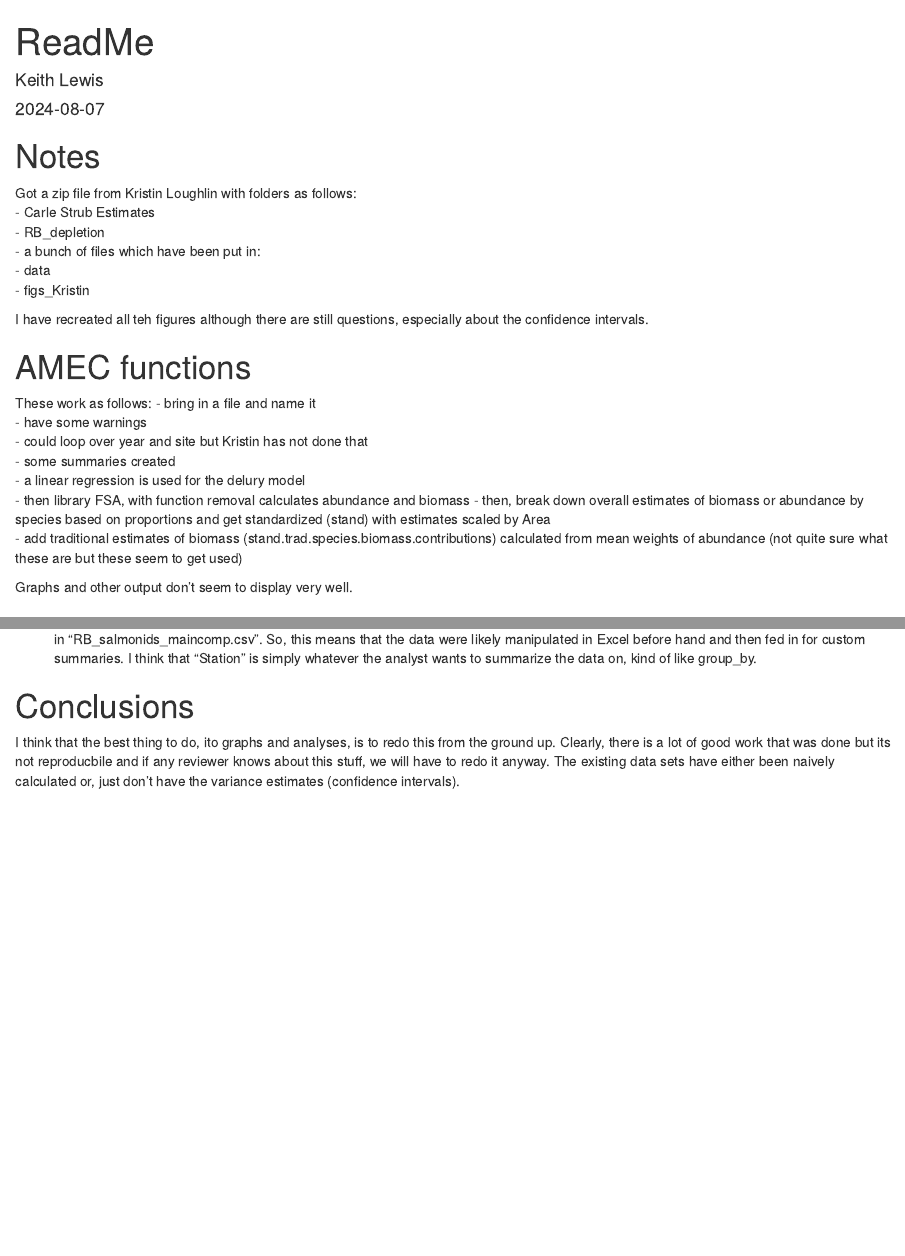
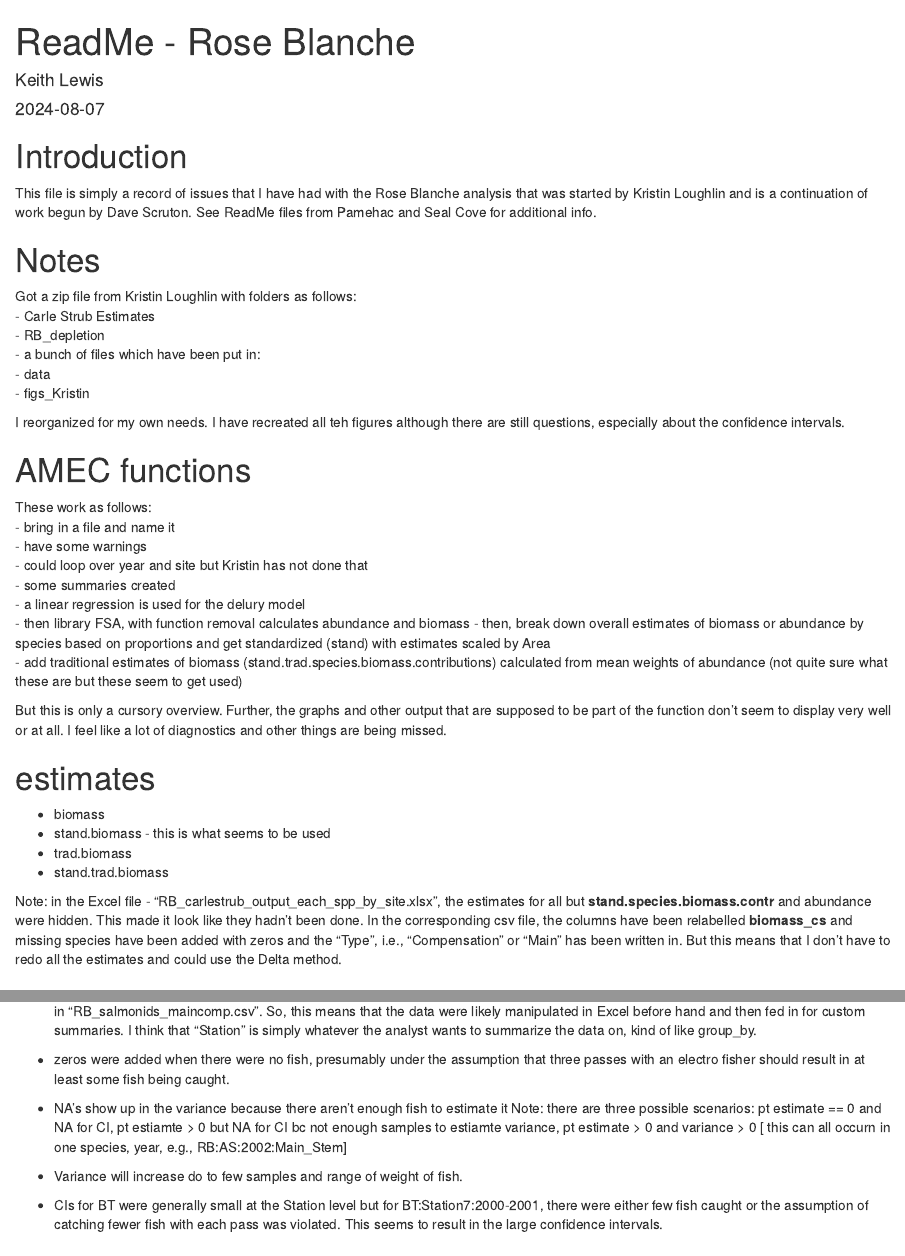
Before and after one commit to KeithLewis99/restoration_RoseBlanche, an R Markdown document (ReadMe.Rmd): the page in a window 1100 px wide, from its top, and a second part further down, joined at a grey line. Rendered offline with R 4.5, knitr and Pandoc, with nearby package versions.

Commit message:
Major: added introduction, alinged with Pamehac, notes on AMEC functions, and on variances prodcued

````diff
--- a/ReadMe.Rmd
+++ b/ReadMe.Rmd
@@ -1,5 +1,5 @@
 ---
-title: "ReadMe"
+title: "ReadMe - Rose Blanche"
 author: "Keith Lewis"
 date: "2024-08-07"
 output: html_document
@@ -8,6 +8,11 @@ output: html_document
 ```{r setup, include=FALSE}
 knitr::opts_chunk$set(echo = TRUE)
 ```
+
+
+# Introduction
+This file is simply a record of issues that I have had with the Rose Blanche analysis that was started by Kristin Loughlin and is a continuation of work begun by Dave Scruton. See ReadMe files from Pamehac and Seal Cove for additional info.
+
 
 # Notes
 
@@ -18,7 +23,7 @@ Got a zip file from Kristin Loughlin with folders as follows:
     - data
     - figs_Kristin
 
-I have recreated all teh figures although there are still questions, especially about the confidence intervals.
+I reorganized for my own needs.  I have recreated all teh figures although there are still questions, especially about the confidence intervals.
 
 # AMEC functions
 These work as follows:
@@ -31,8 +36,17 @@ These work as follows:
 - then, break down overall estimates of biomass or abundance by species based on proportions and get standardized (stand) with estimates scaled by  Area
 - add traditional estimates of biomass (stand.trad.species.biomass.contributions) calculated from mean weights of abundance (not quite sure what these are but these seem to get used)
 
+But this is only a cursory overview.  Further, the graphs and other output that are supposed to be part of the function don't seem to display very well or at all.  I feel like a lot of diagnostics and other things are being missed.
 
-Graphs and other output don't seem to display very well.
+
+# estimates
+- biomass
+- stand.biomass - this is what seems to be used
+- trad.biomass
+- stand.trad.biomass
+
+Note: in the Excel file - "RB_carlestrub_output_each_spp_by_site.xlsx", the estimates for all but **stand.species.biomass.contr** and abundance were hidden.  This made it look like they hadn't been done.  In the corresponding csv file, the columns have been relabelled **biomass_cs** and missing species have been added with zeros and the "Type", i.e., "Compensation" or "Main" has been written in.  But this means that I don't have to redo all the estimates and could use the Delta method.
+
 
 # Issues
 ## Delta Method (DM)
@@ -46,8 +60,15 @@ I guess it comes down to the data sets used for the figures and the eventual ana
 - RB_carlestrub_output_each_spp_by_site -> this is distilled down to means and naive SEs by species and year; (graphs in mean_estimates_se_species.R)
 - RB_MeanBioComp/RB_meansalmonidsbysite  -> these have already been distilled down to compensation and main; (graphs in RB_figs.R)  (see next section).  I don't think that this is quite right - I think that this effectively groups all of the sites as one big site; this is the essence of pseudo-replication.
 
+
 ## what did Kristin do with the AMEC functions?
 - did she modify different input files, e.g., by site, main v compensation, low/medium/upper v main, by salmonids or different species, and feed them separately into the AMEC functions?  Or, did she modify the output??  ANSWER: I strongly suspect the later.  See scratch_pad.R - in "origin", I showed that running "RoseBlancheAug2000bytypecombinednoeels.csv" through the AMEC function perfectly reproduces the data in "RB_salmonids_maincomp.csv".  So, this means that the data were likely manipulated in Excel before hand and then fed in for custom summaries.  I think that "Station" is simply whatever the analyst wants to summarize the data on, kind of like group_by.
 
+- zeros were added when there were no fish, presumably under the assumption that three passes with an electro fisher should result in at least some fish being caught.
+- NA's show up in the variance because there aren't enough fish to estimate it
+Note: there are three possible scenarios: pt estimate == 0 and NA for CI, pt estiamte > 0 but NA for CI bc not enough samples to estiamte variance, pt estimate > 0 and variance > 0 [ this can all occurn in one species, year, e.g., RB:AS:2002:Main_Stem]
+- Variance will increase do to few samples and range of weight of fish.
+- CIs for BT were generally small at the Station level but for BT:Station7:2000-2001, there were either few fish caught or the assumption of catching fewer fish with each pass was violated.  This seems to result in the large confidence intervals.
+
 # Conclusions
 I think that the best thing to do, ito graphs and analyses, is to redo this from the ground up.  Clearly, there is a lot of good work that was done but its not reproducbile and if any reviewer knows about this stuff, we will have to redo it anyway.  The existing data sets have either been naively calculated or, just don't have the variance estimates (confidence intervals).
````
